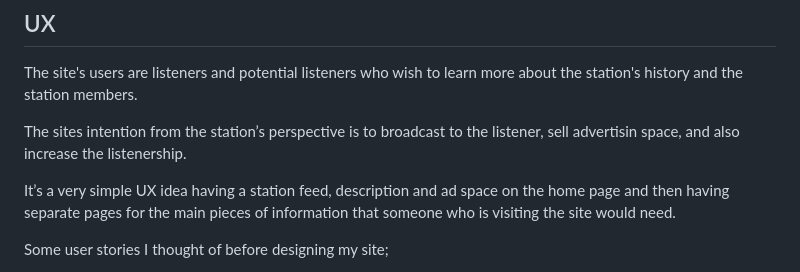
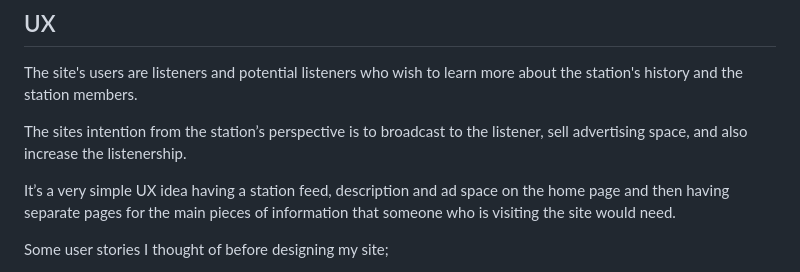
Before and after one commit to docmartin87/MadnessFM, a Markdown page: README.md, the part around the change. Drawn GitHub-style.

```diff
--- a/README.md
+++ b/README.md
@@ -11,7 +11,7 @@ It is designed to be responsible and accessible on a range of devices.
 
 The site's users are listeners and potential listeners who wish to learn more about the station's history and the station members.
 
-The sites intention from the station’s perspective is to broadcast to the listener, sell advertisin space, and also increase the listenership.
+The sites intention from the station’s perspective is to broadcast to the listener, sell advertising space, and also increase the listenership.
 
 It’s a very simple UX idea having a station feed, description and ad space on the home page and then having separate pages for the main pieces of information that someone who is visiting the site would need.
 
```
